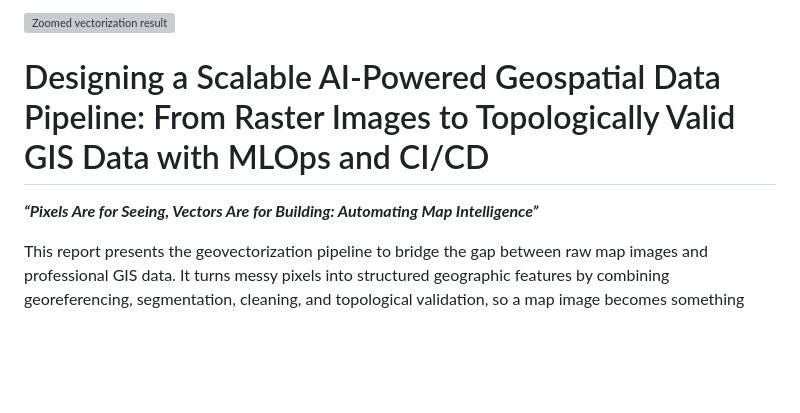
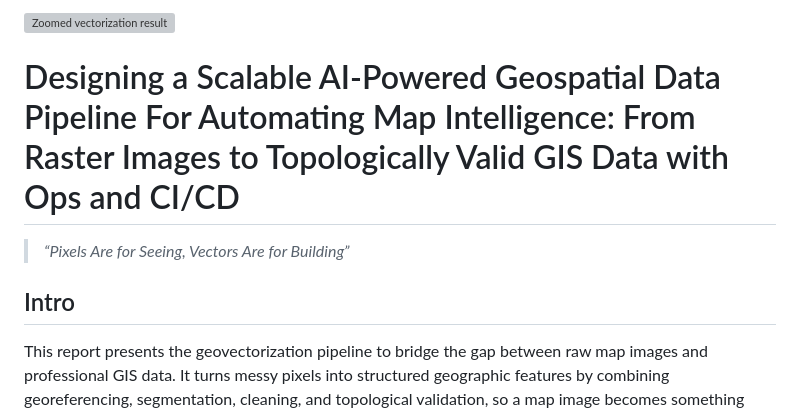
Before and after one commit to zaqks/geospatial-vectorization-pipeline, a Markdown page: docs/rapport/report.md, the part around one of its changes. Rendered like a GitHub page; blank space fills up the shorter version; grey boxes are pictures that could not be loaded.

Commit message:
Revise report title and update image links
Updated report content and images with new URLs.

```diff
--- a/docs/rapport/report.md
+++ b/docs/rapport/report.md
@@ -2,6 +2,10 @@
 
-# Designing a Scalable AI-Powered Geospatial Data Pipeline: From Raster Images to Topologically Valid GIS Data with MLOps and CI/CD
+# Designing a Scalable AI-Powered Geospatial Data Pipeline For Automating Map Intelligence: From Raster Images to Topologically Valid GIS Data with Ops and CI/CD
 
-***“Pixels Are for Seeing, Vectors Are for Building: Automating Map Intelligence”***
+
+> *“Pixels Are for Seeing, Vectors Are for Building”*
+
+
+## Intro
 
 This report presents the geovectorization pipeline to bridge the gap between raw map images and professional GIS data. It turns messy pixels into structured geographic features by combining georeferencing, segmentation, cleaning, and topological validation, so a map image becomes something that can actually be used in tools like QGIS or ArcGIS.
```
Also changed, not shown: other parts of docs/rapport/report.md (+87 -14 lines).
